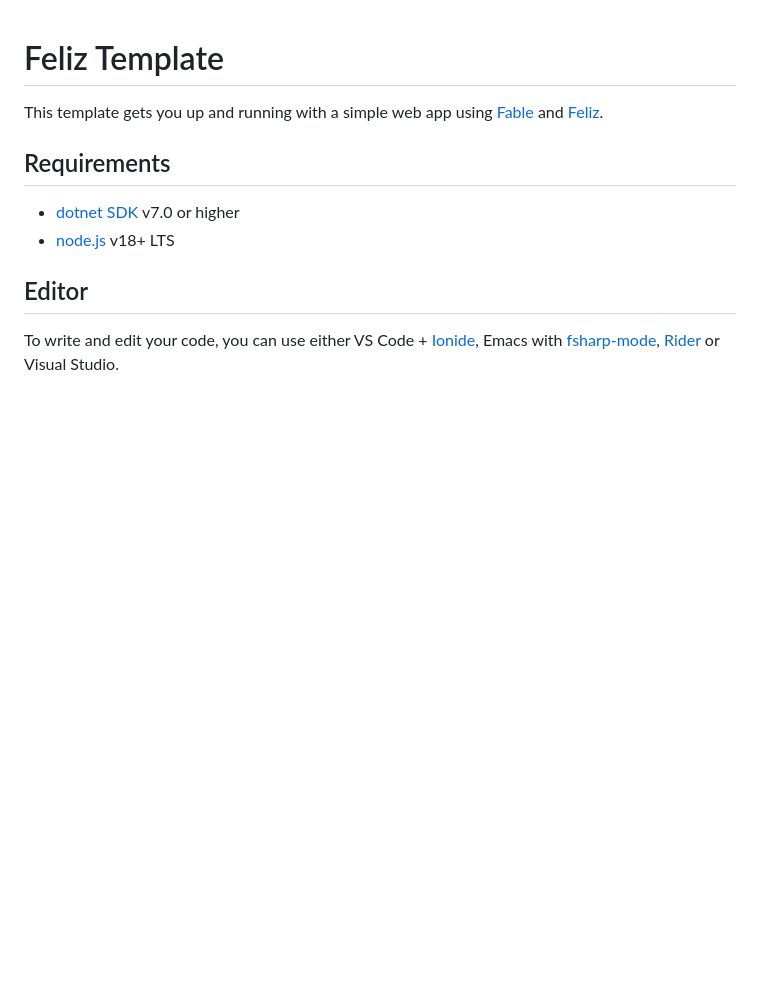
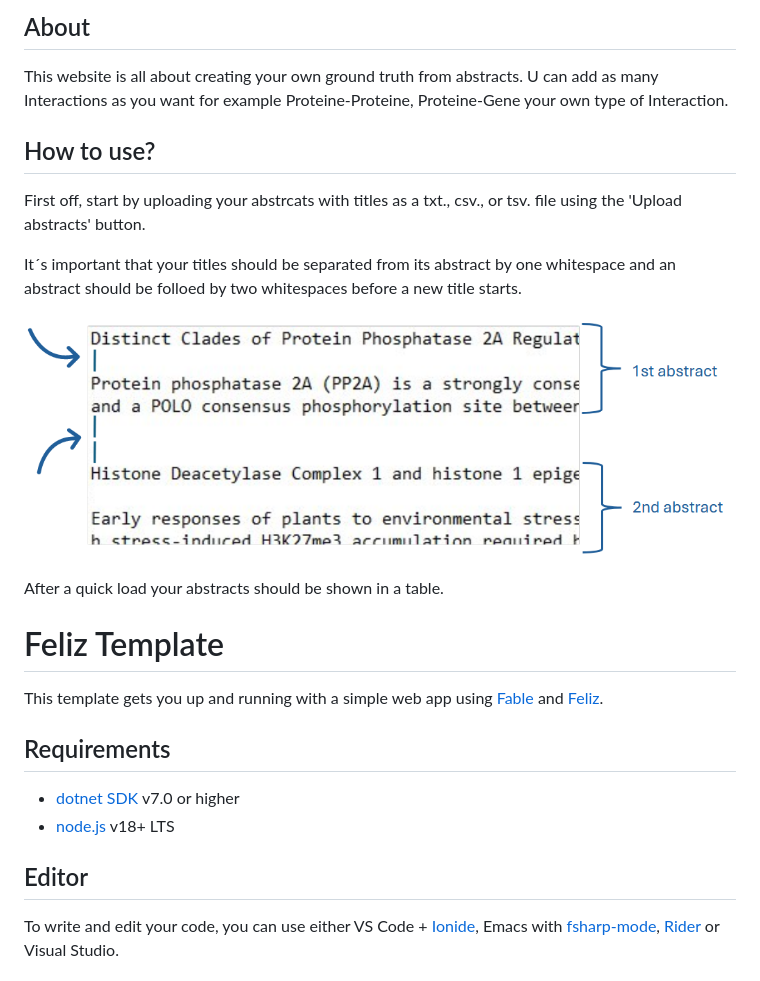
Before and after one commit to Rookabu/Project-GTHelper, a Markdown page: README.md, the part around the change. Drawn GitHub-style; pictures changed too: image.png (added); blank space fills up the shorter version.

Commit message:
documentation

```diff
--- a/README.md
+++ b/README.md
@@ -1,3 +1,18 @@
+## About
+
+This website is all about creating your own ground truth from abstracts. U can add as many Interactions as you want for example Proteine-Proteine, Proteine-Gene your own type of Interaction.
+
+## How to use?
+
+First off, start by uploading your abstrcats with titles as a txt., csv., or tsv. file using the 'Upload abstracts' button.
+
+It´s important that your titles should be separated from its abstract by one whitespace and an abstract should be folloed by two whitespaces before a new title starts.
+
+![alt text](image.png)
+
+After a quick load your abstracts should be shown in a table.
+
+
 # Feliz Template
 
 This template gets you up and running with a simple web app using [Fable](http://fable.io/) and [Feliz](https://github.com/Zaid-Ajaj/Feliz).
```
